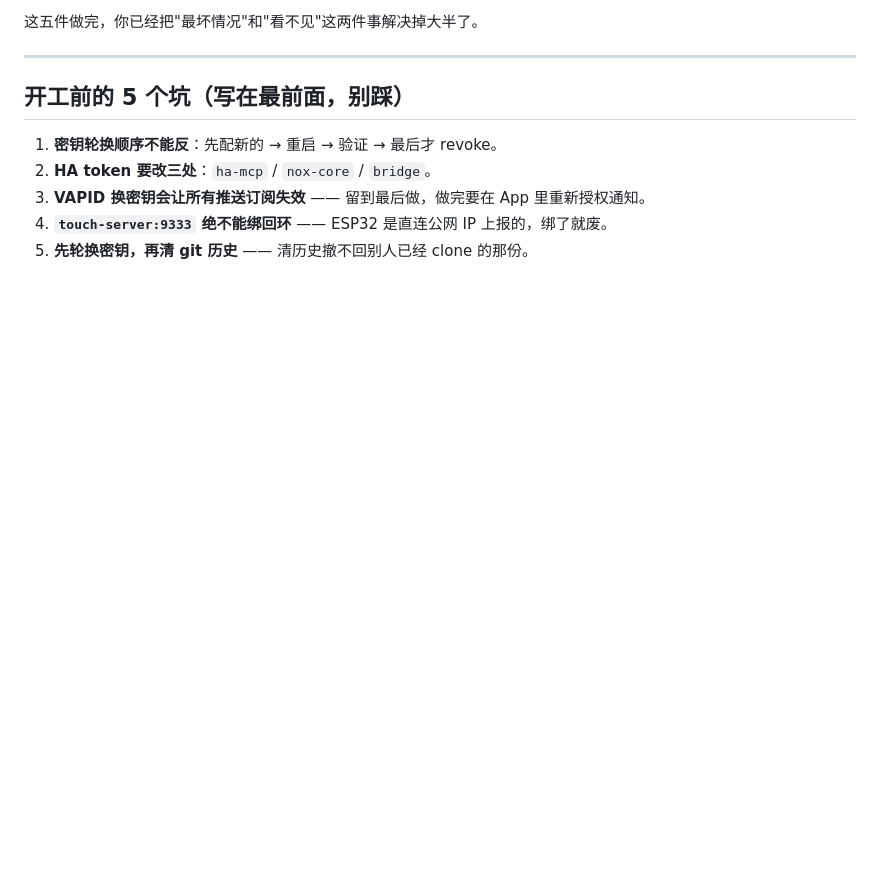
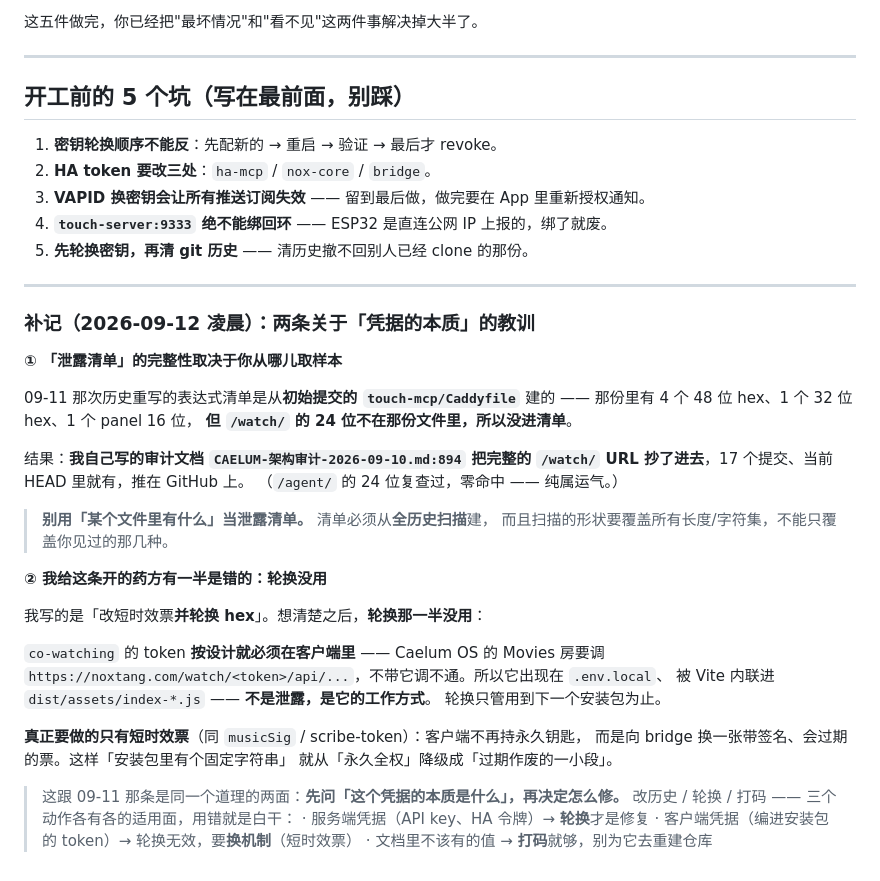
Before and after one commit to Iristt-boop/caelum, a Markdown page: CAELUM-修复排期.md, the part around the change. Drawn GitHub-style; blank space fills up the shorter version.

Commit message:
排期补记：我在自己的审计文档里贴了 /watch/ token + 一条开错的药方
① 「泄露清单」的完整性取决于你从哪儿取样本。
   09-11 那次重写的表达式清单是从初始提交的 touch-mcp/Caddyfile 建的，
   那份里没有 /watch/ 的 24 位 —— 所以我自己写的审计文档 894 行
   把完整 URL 抄了进去，17 个提交、HEAD 里就有、推在 GitHub 上。
   教训：清单必须从**全历史扫描**建，形状要覆盖所有长度/字符集。

② 我给这条开的药方有一半是错的。写的是「改短时效票并轮换 hex」，
   但轮换没用 —— 这个 token 按设计就必须在客户端里（Movies 房要带着它调 URL），
   轮换只管用到下一个安装包为止。真正要做的只有短时效票。

   先问「这个凭据的本质是什么」再决定怎么修：
     服务端凭据 → 轮换才是修复
     客户端凭据 → 轮换无效，要换机制
     文档里不该有的值 → 打码就够，别为它重建仓库

```diff
--- a/CAELUM-修复排期.md
+++ b/CAELUM-修复排期.md
@@ -942,3 +942,39 @@ touch-server 现在要 token 了。**没更新 `wifi_secrets.h` 就刷固件，
 3. **VAPID 换密钥会让所有推送订阅失效** —— 留到最后做，做完要在 App 里重新授权通知。
 4. **`touch-server:9333` 绝不能绑回环** —— ESP32 是直连公网 IP 上报的，绑了就废。
 5. **先轮换密钥，再清 git 历史** —— 清历史撤不回别人已经 clone 的那份。
+
+---
+
+### 补记（2026-09-12 凌晨）：两条关于「凭据的本质」的教训
+
+**① 「泄露清单」的完整性取决于你从哪儿取样本**
+
+09-11 那次历史重写的表达式清单是从**初始提交的 `touch-mcp/Caddyfile`** 建的 ——
+那份里有 4 个 48 位 hex、1 个 32 位 hex、1 个 panel 16 位，
+**但 `/watch/` 的 24 位不在那份文件里，所以没进清单**。
+
+结果：**我自己写的审计文档 `CAELUM-架构审计-2026-09-10.md:894` 把完整的
+`/watch/` URL 抄了进去**，17 个提交、当前 HEAD 里就有，推在 GitHub 上。
+（`/agent/` 的 24 位复查过，零命中 —— 纯属运气。）
+
+> **别用「某个文件里有什么」当泄露清单。** 清单必须从**全历史扫描**建，
+> 而且扫描的形状要覆盖所有长度/字符集，不能只覆盖你见过的那几种。
+
+**② 我给这条开的药方有一半是错的：轮换没用**
+
+我写的是「改短时效票**并轮换 hex**」。想清楚之后，**轮换那一半没用**：
+
+`co-watching` 的 token **按设计就必须在客户端里** —— Caelum OS 的 Movies 房要调
+`https://noxtang.com/watch/<token>/api/...`，不带它调不通。所以它出现在 `.env.local`、
+被 Vite 内联进 `dist/assets/index-*.js` —— **不是泄露，是它的工作方式**。
+轮换只管用到下一个安装包为止。
+
+**真正要做的只有短时效票**（同 `musicSig` / scribe-token）：客户端不再持永久钥匙，
+而是向 bridge 换一张带签名、会过期的票。这样「安装包里有个固定字符串」
+就从「永久全权」降级成「过期作废的一小段」。
+
+> 这跟 09-11 那条是同一个道理的两面：**先问「这个凭据的本质是什么」，再决定怎么修。**
+> 改历史 / 轮换 / 打码 —— 三个动作各有各的适用面，用错就是白干：
+>   · 服务端凭据（API key、HA 令牌）→ **轮换**才是修复
+>   · 客户端凭据（编进安装包的 token）→ 轮换无效，要**换机制**（短时效票）
+>   · 文档里不该有的值 → **打码**就够，别为它去重建仓库
```
